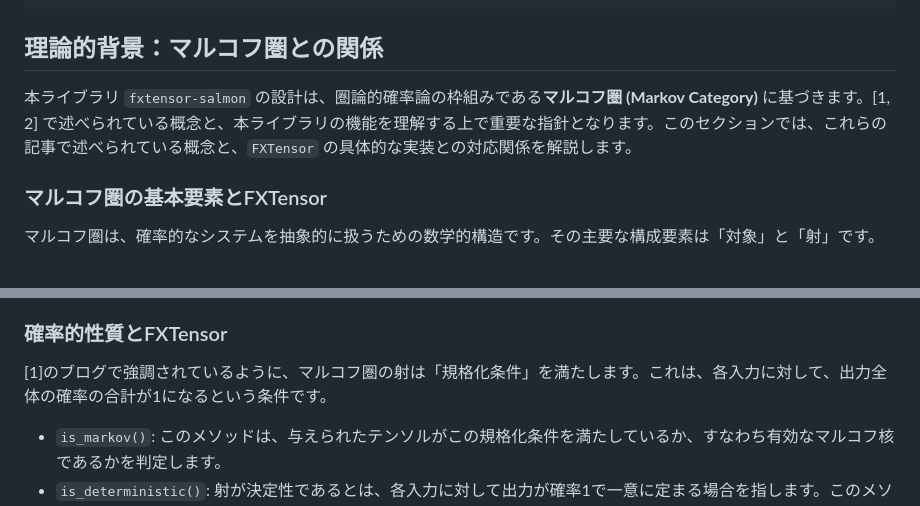
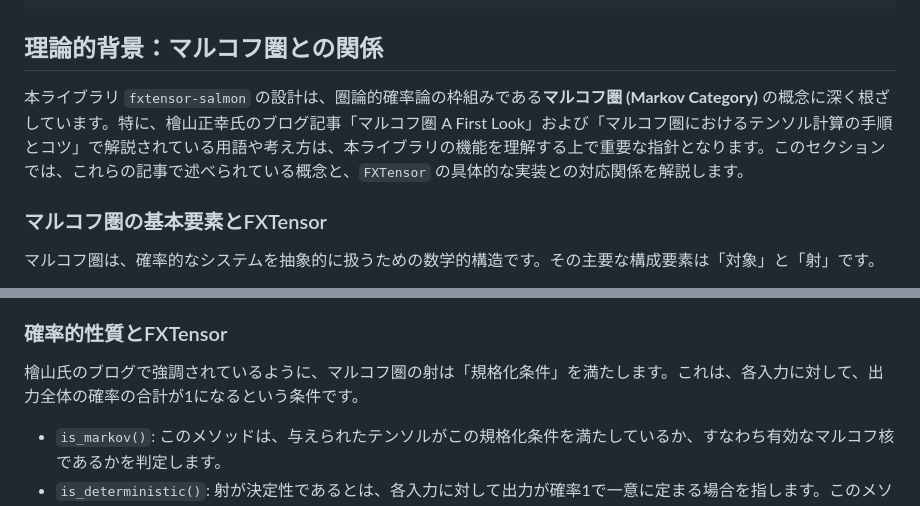
Before and after one commit to salmonsnare/fxtensor-salmon, a Markdown page: README-ja.md, 2 parts joined by grey strips. GitHub-like rendering.

````diff
--- a/README-ja.md
+++ b/README-ja.md
@@ -118,9 +118,11 @@ joint_tensor = process_tensor.tensor_product(traffic_state)
 ```
 
 ## 理論的背景：マルコフ圏との関係
-本ライブラリ `fxtensor-salmon` の設計は、圏論的確率論の枠組みである**マルコフ圏 (Markov Category)** に基づきます。[1, 2] で述べられている概念と、本ライブラリの機能を理解する上で重要な指針となります。このセクションでは、これらの記事で述べられている概念と、`FXTensor` の具体的な実装との対応関係を解説します。
+
+本ライブラリ `fxtensor-salmon` の設計は、圏論的確率論の枠組みである**マルコフ圏 (Markov Category)** の概念に深く根ざしています。特に、檜山正幸氏のブログ記事「マルコフ圏 A First Look」および「マルコフ圏におけるテンソル計算の手順とコツ」で解説されている用語や考え方は、本ライブラリの機能を理解する上で重要な指針となります。このセクションでは、これらの記事で述べられている概念と、`FXTensor` の具体的な実装との対応関係を解説します。
 
 ### マルコフ圏の基本要素とFXTensor
+
 マルコフ圏は、確率的なシステムを抽象的に扱うための数学的構造です。その主要な構成要素は「対象」と「射」です。
 
 - **対象 (Object)**: マルコフ圏における「対象」は、確率変数が値を取りうる**状態空間**を表します。これは、より厳密には可測空間 `(X, ΣX)` として定義されます。`FXTensor` の文脈では、我々は有限離散空間のみを扱うため、対象は単純に次元のリスト、例えば `[2]` や `[3, 2]` によって表現されます。`[2]` は `{0, 1}` という2つの要素を持つ状態空間を、`[3, 2]` は `{0, 1, 2}` と `{0, 1}` という2つの状態空間の**モノイド積 (tensor product)** `3 ⊗ 2` によって構成される合成状態空間を表します。
@@ -141,7 +143,7 @@ joint_tensor = process_tensor.tensor_product(traffic_state)
 
 ### 確率的性質とFXTensor
 
-[1]のブログで強調されているように、マルコフ圏の射は「規格化条件」を満たします。これは、各入力に対して、出力全体の確率の合計が1になるという条件です。
+檜山氏のブログで強調されているように、マルコフ圏の射は「規格化条件」を満たします。これは、各入力に対して、出力全体の確率の合計が1になるという条件です。
 
 - `is_markov()`: このメソッドは、与えられたテンソルがこの規格化条件を満たしているか、すなわち有効なマルコフ核であるかを判定します。
 - `is_deterministic()`: 射が決定性であるとは、各入力に対して出力が確率1で一意に定まる場合を指します。このメソッドは、テンソルがこの性質を持つか（各行に1が一つだけで、他は0であるか）を検証します。
````
